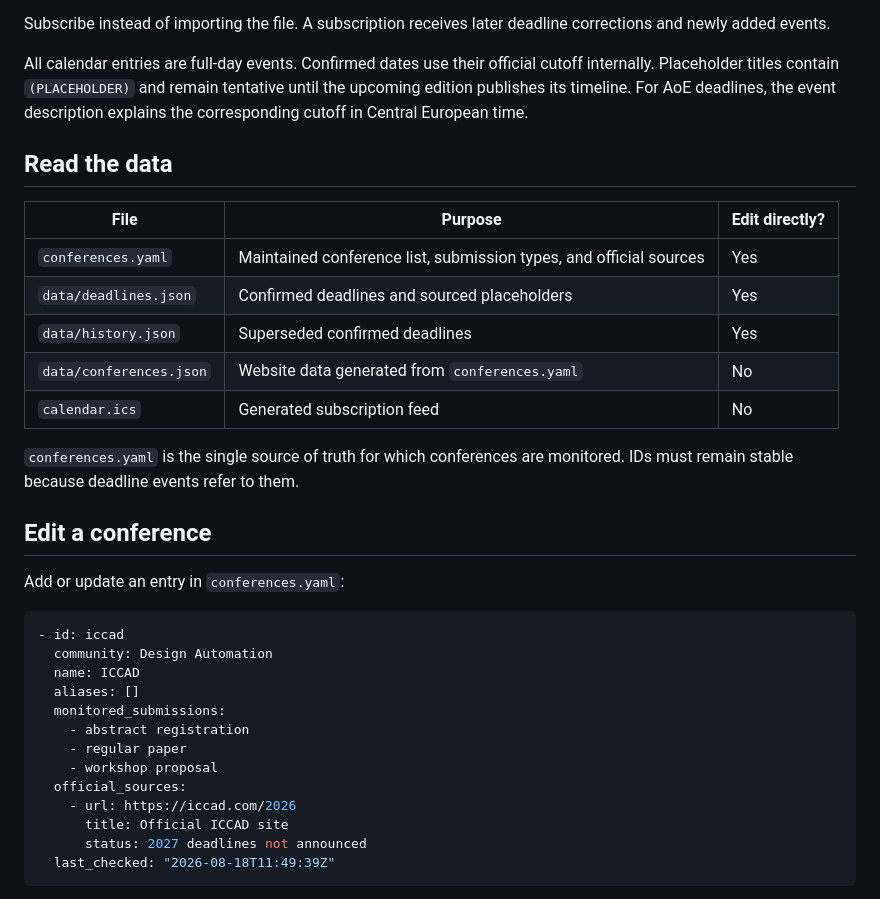
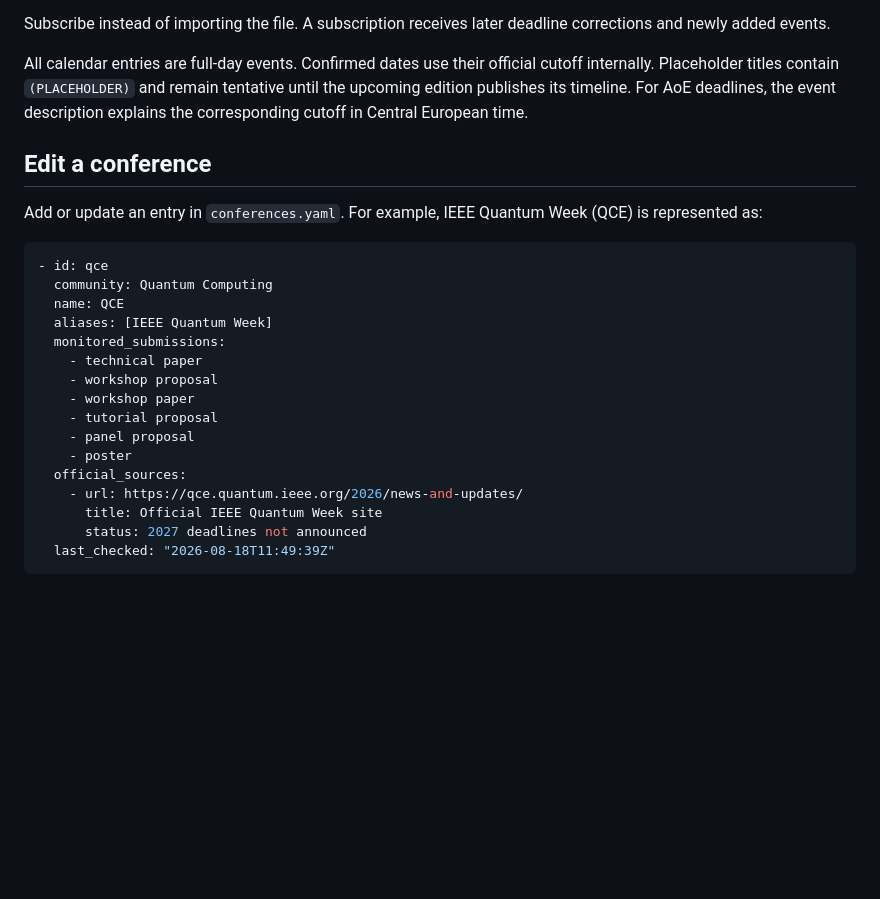
Before and after one commit to flowerthrower/conference-deadlines, a Markdown page: README.md, the part around the change. Rendered like a GitHub page; blank space fills up the shorter version.

Commit message:
Simplify conference editing guide
Signed-off-by: flowerthrower <flowerthrower@users.noreply.github.com>
Assisted-by: GPT 5.6 via Codex

````diff
--- a/README.md
+++ b/README.md
@@ -22,34 +22,25 @@ Subscribe instead of importing the file. A subscription receives later deadline
 
 All calendar entries are full-day events. Confirmed dates use their official cutoff internally. Placeholder titles contain `(PLACEHOLDER)` and remain tentative until the upcoming edition publishes its timeline. For AoE deadlines, the event description explains the corresponding cutoff in Central European time.
 
-## Read the data
-
-| File | Purpose | Edit directly? |
-| --- | --- | --- |
-| `conferences.yaml` | Maintained conference list, submission types, and official sources | Yes |
-| `data/deadlines.json` | Confirmed deadlines and sourced placeholders | Yes |
-| `data/history.json` | Superseded confirmed deadlines | Yes |
-| `data/conferences.json` | Website data generated from `conferences.yaml` | No |
-| `calendar.ics` | Generated subscription feed | No |
-
-`conferences.yaml` is the single source of truth for which conferences are monitored. IDs must remain stable because deadline events refer to them.
-
 ## Edit a conference
 
-Add or update an entry in `conferences.yaml`:
+Add or update an entry in `conferences.yaml`. For example, IEEE Quantum Week (QCE) is represented as:
 
 ```yaml
-- id: iccad
-  community: Design Automation
-  name: ICCAD
-  aliases: []
+- id: qce
+  community: Quantum Computing
+  name: QCE
+  aliases: [IEEE Quantum Week]
   monitored_submissions:
-    - abstract registration
-    - regular paper
+    - technical paper
     - workshop proposal
+    - workshop paper
+    - tutorial proposal
+    - panel proposal
+    - poster
   official_sources:
-    - url: https://iccad.com/2026
-      title: Official ICCAD site
+    - url: https://qce.quantum.ieee.org/2026/news-and-updates/
+      title: Official IEEE Quantum Week site
       status: 2027 deadlines not announced
   last_checked: "2026-08-18T11:49:39Z"
 ```
````
